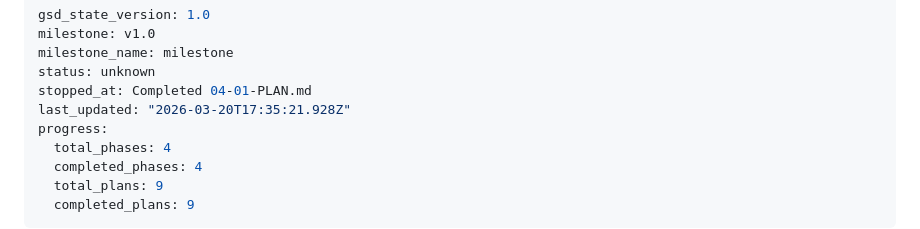
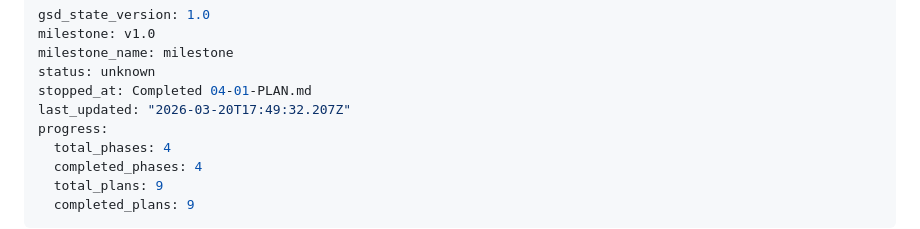
Before and after one commit to bluestemso/taylor_learns, a Markdown page: .planning/STATE.md, the part around the change. Rendered like a GitHub page.

```diff
--- a/.planning/STATE.md
+++ b/.planning/STATE.md
@@ -4,7 +4,7 @@ milestone: v1.0
 milestone_name: milestone
 status: unknown
 stopped_at: Completed 04-01-PLAN.md
-last_updated: "2026-03-20T17:35:21.928Z"
+last_updated: "2026-03-20T17:49:32.207Z"
 progress:
   total_phases: 4
   completed_phases: 4
```
Also changed, not shown: 1 other file.
